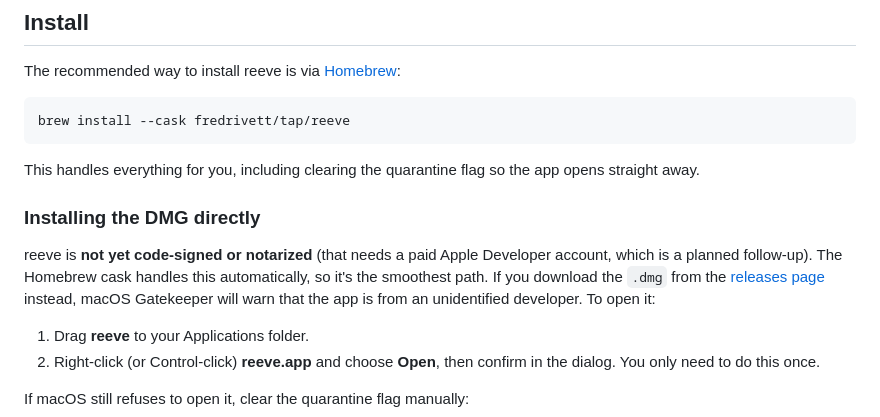
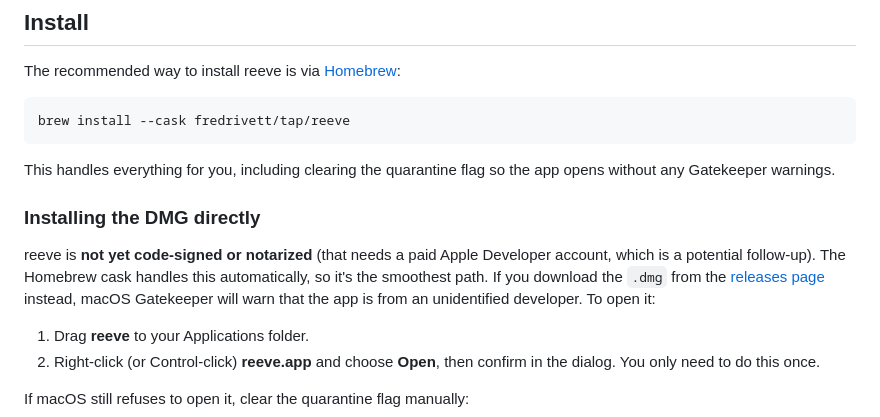
Before and after one commit to fredrivett/reeve, a Markdown page: README.md, the part around the change. Drawn GitHub-style.

Commit message:
Refine README install wording
Co-Authored-By: Claude Opus 4.8 <noreply@anthropic.com>
Claude-Session: https://claude.ai/code/session_01UxW88oRt7fVbTyT8rsHDYi

````diff
--- a/README.md
+++ b/README.md
@@ -30,11 +30,11 @@ The recommended way to install reeve is via [Homebrew](https://brew.sh):
 brew install --cask fredrivett/tap/reeve
 ```
 
-This handles everything for you, including clearing the quarantine flag so the app opens straight away.
+This handles everything for you, including clearing the quarantine flag so the app opens without any Gatekeeper warnings.
 
 ### Installing the DMG directly
 
-reeve is **not yet code-signed or notarized** (that needs a paid Apple Developer account, which is a planned follow-up). The Homebrew cask handles this automatically, so it's the smoothest path. If you download the `.dmg` from the [releases page](https://github.com/fredrivett/reeve/releases) instead, macOS Gatekeeper will warn that the app is from an unidentified developer. To open it:
+reeve is **not yet code-signed or notarized** (that needs a paid Apple Developer account, which is a potential follow-up). The Homebrew cask handles this automatically, so it's the smoothest path. If you download the `.dmg` from the [releases page](https://github.com/fredrivett/reeve/releases) instead, macOS Gatekeeper will warn that the app is from an unidentified developer. To open it:
 
 1. Drag **reeve** to your Applications folder.
 2. Right-click (or Control-click) **reeve.app** and choose **Open**, then confirm in the dialog. You only need to do this once.
````
